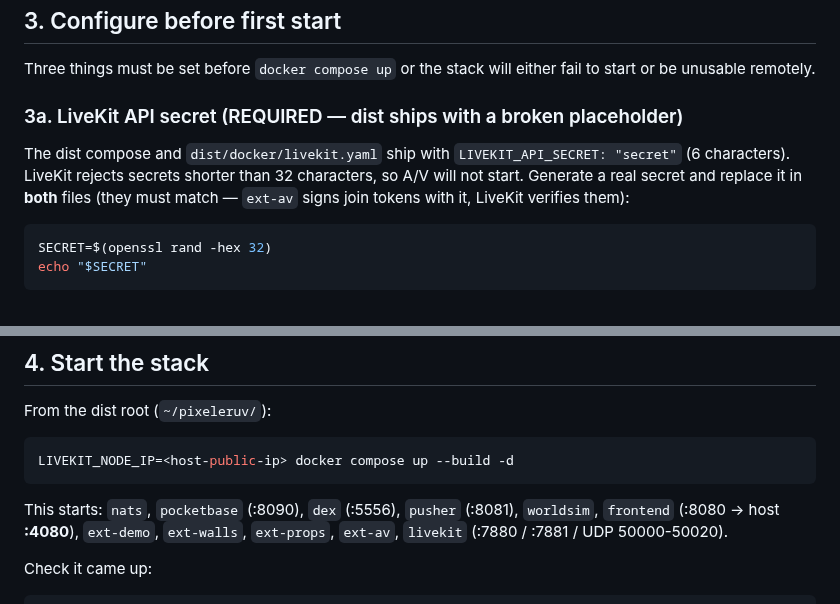
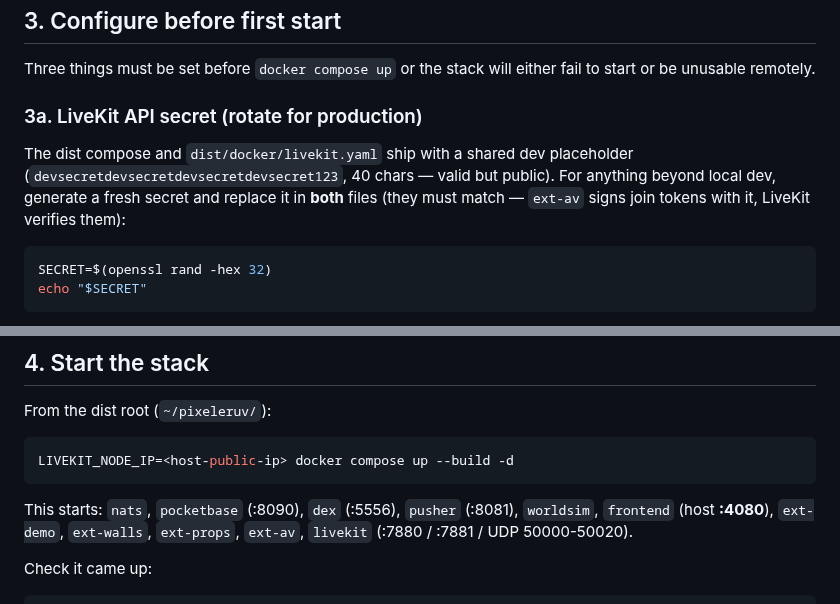
Before and after one commit to lstep/PixelEruv, a Markdown page: docs/quick-start.md, 2 parts joined by grey strips. Drawn GitHub-style.

````diff
--- a/docs/quick-start.md
+++ b/docs/quick-start.md
@@ -73,13 +73,13 @@ On the host, the layout should look like:
 Three things must be set before `docker compose up` or the stack will either
 fail to start or be unusable remotely.
 
-### 3a. LiveKit API secret (REQUIRED — dist ships with a broken placeholder)
+### 3a. LiveKit API secret (rotate for production)
 
-The dist compose and `dist/docker/livekit.yaml` ship with
-`LIVEKIT_API_SECRET: "secret"` (6 characters). LiveKit rejects secrets
-shorter than 32 characters, so A/V will not start. Generate a real secret
-and replace it in **both** files (they must match — `ext-av` signs join
-tokens with it, LiveKit verifies them):
+The dist compose and `dist/docker/livekit.yaml` ship with a shared dev
+placeholder (`devsecretdevsecretdevsecretdevsecret123`, 40 chars — valid but
+public). For anything beyond local dev, generate a fresh secret and replace
+it in **both** files (they must match — `ext-av` signs join tokens with it,
+LiveKit verifies them):
 
 ```bash
 SECRET=$(openssl rand -hex 32)
@@ -168,7 +168,7 @@ LIVEKIT_NODE_IP=<host-public-ip> docker compose up --build -d
 ```
 
 This starts: `nats`, `pocketbase` (:8090), `dex` (:5556), `pusher` (:8081),
-`worldsim`, `frontend` (:8080 → host **:4080**), `ext-demo`, `ext-walls`,
+`worldsim`, `frontend` (host **:4080**), `ext-demo`, `ext-walls`,
 `ext-props`, `ext-av`, `livekit` (:7880 / :7881 / UDP 50000-50020).
 
 Check it came up:
````
Also changed, not shown: README.md (+28 -2 lines).
